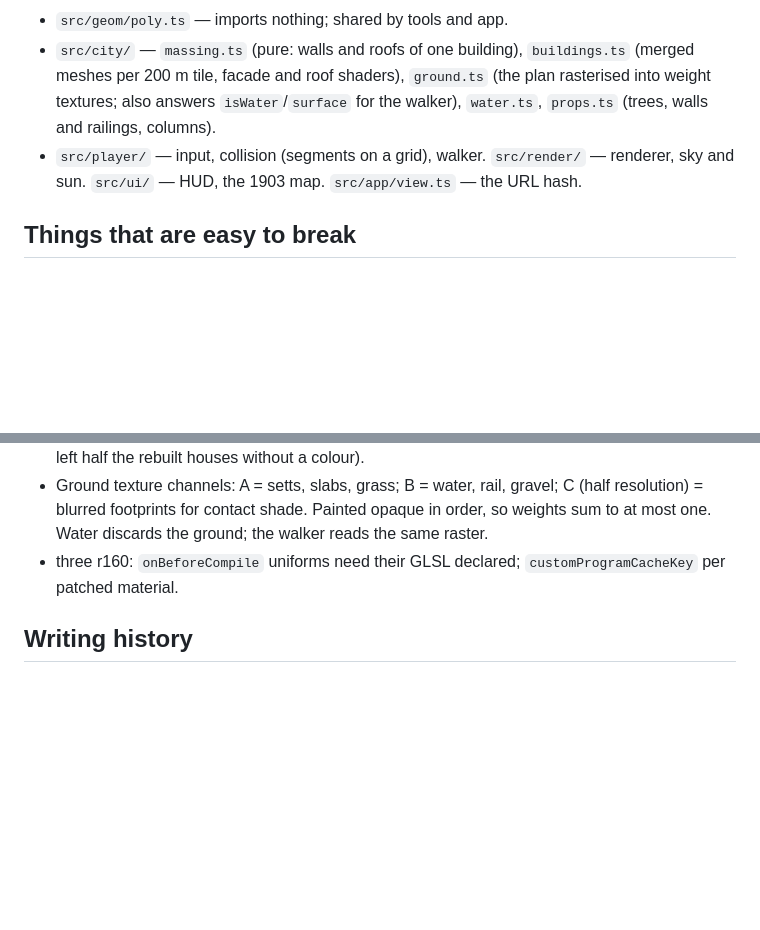
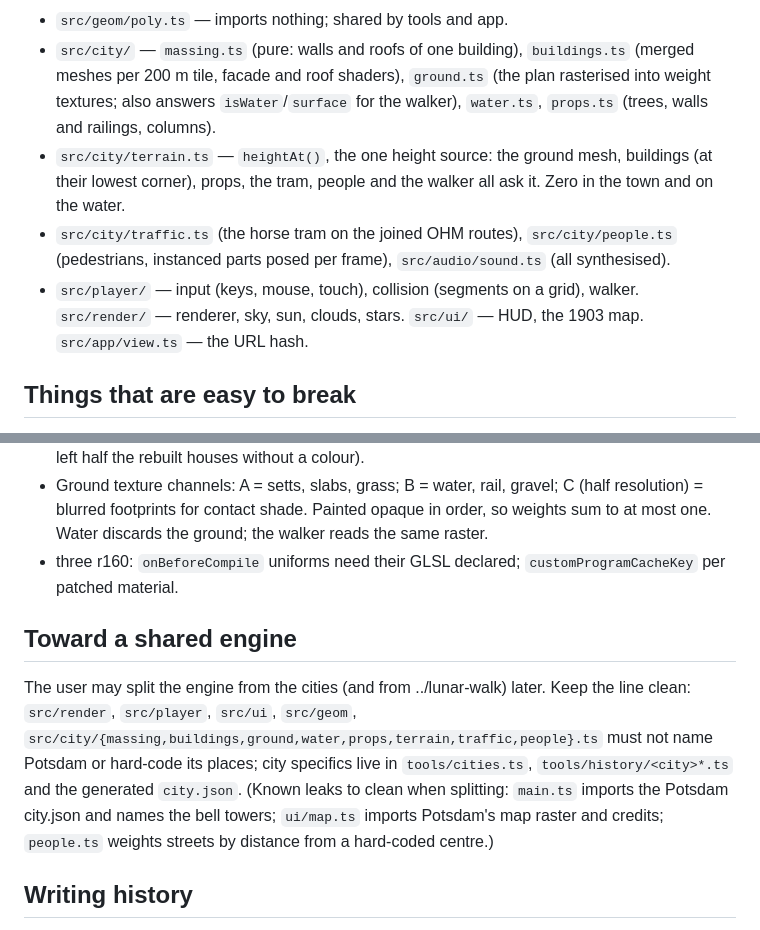
Before and after one commit to fwilhe2/historical-walk, a Markdown page: CLAUDE.md, 2 parts joined by grey strips. GitHub-like rendering; blank space fills up the shorter version.

```diff
--- a/CLAUDE.md
+++ b/CLAUDE.md
@@ -28,7 +28,9 @@ node tools/shot.ts OUT 'name=#x=…&z=…&yaw=…&pitch=…&t=…[&y=…][|KeyM]
 - `src/city/types.ts` — the `City` the app loads; `src/cities/<id>/city.json` is generated, never hand-edited.
 - `src/geom/poly.ts` — imports nothing; shared by tools and app.
 - `src/city/` — `massing.ts` (pure: walls and roofs of one building), `buildings.ts` (merged meshes per 200 m tile, facade and roof shaders), `ground.ts` (the plan rasterised into weight textures; also answers `isWater`/`surface` for the walker), `water.ts`, `props.ts` (trees, walls and railings, columns).
-- `src/player/` — input, collision (segments on a grid), walker. `src/render/` — renderer, sky and sun. `src/ui/` — HUD, the 1903 map. `src/app/view.ts` — the URL hash.
+- `src/city/terrain.ts` — `heightAt()`, the one height source: the ground mesh, buildings (at their lowest corner), props, the tram, people and the walker all ask it. Zero in the town and on the water.
+- `src/city/traffic.ts` (the horse tram on the joined OHM routes), `src/city/people.ts` (pedestrians, instanced parts posed per frame), `src/audio/sound.ts` (all synthesised).
+- `src/player/` — input (keys, mouse, touch), collision (segments on a grid), walker. `src/render/` — renderer, sky, sun, clouds, stars. `src/ui/` — HUD, the 1903 map. `src/app/view.ts` — the URL hash.
 
 ## Things that are easy to break
 
@@ -40,6 +42,10 @@ node tools/shot.ts OUT 'name=#x=…&z=…&yaw=…&pitch=…&t=…[&y=…][|KeyM]
 - Ground texture channels: A = setts, slabs, grass; B = water, rail, gravel; C (half resolution) = blurred footprints for contact shade. Painted opaque in order, so weights sum to at most one. Water discards the ground; the walker reads the same raster.
 - three r160: `onBeforeCompile` uniforms need their GLSL declared; `customProgramCacheKey` per patched material.
 
+## Toward a shared engine
+
+The user may split the engine from the cities (and from ../lunar-walk) later. Keep the line clean: `src/render`, `src/player`, `src/ui`, `src/geom`, `src/city/{massing,buildings,ground,water,props,terrain,traffic,people}.ts` must not name Potsdam or hard-code its places; city specifics live in `tools/cities.ts`, `tools/history/<city>*.ts` and the generated `city.json`. (Known leaks to clean when splitting: `main.ts` imports the Potsdam city.json and names the bell towers; `ui/map.ts` imports Potsdam's map raster and credits; `people.ts` weights streets by distance from a hard-coded centre.)
+
 ## Writing history
 
 Every hand-made number or polygon in `tools/history/` carries its source or says it is an estimate. Prefer data (OHM, OSM tags, the map) over hand edits; prefer a general rule in `build-city.ts` over a per-building patch.
```
Also changed, not shown: README.md (+22 -0 lines).
